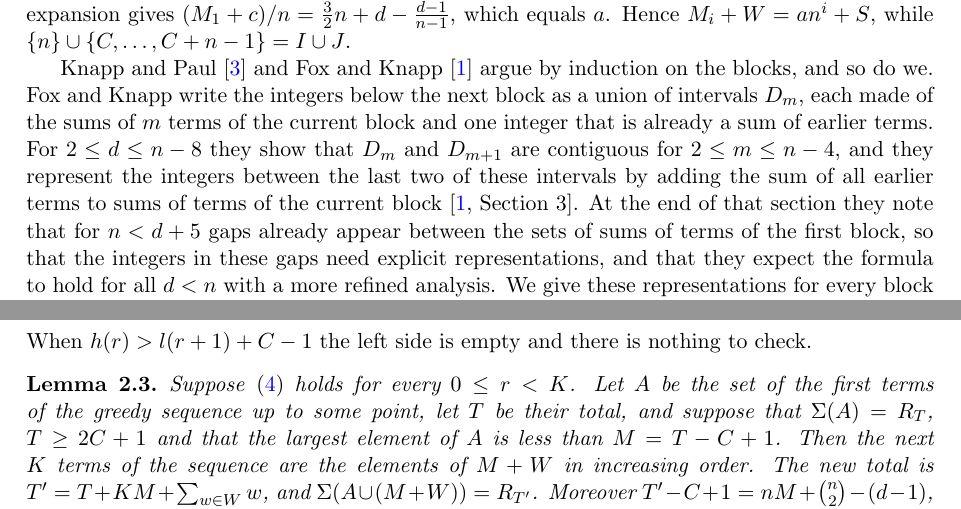
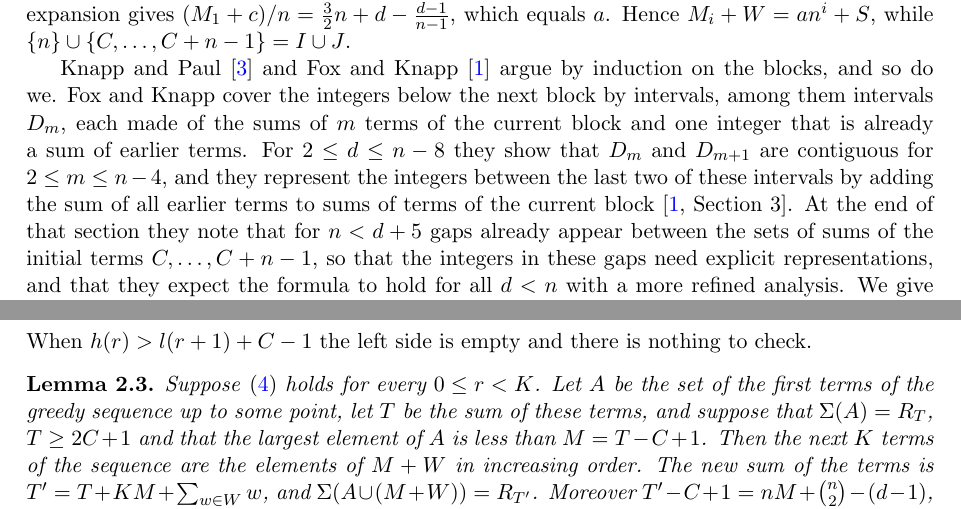
Before and after one commit to yspennstate/greedy-weakly-complete-sequences, a LaTeX paper (main.tex): two parts of pages 2 and 3 of 6, joined at a grey line, cut so that both start at the same text. Compiled offline with pdfLaTeX.

Commit message:
Fix wording on the initial terms; equation number in the README
Co-Authored-By: Claude Opus 5.5 <noreply@anthropic.com>

```diff
--- a/main.tex
+++ b/main.tex
@@ -95,11 +95,11 @@ $M_{i+1}+c=n(M_i+c)$, and therefore $M_i=(M_1+c)n^{i-1}-c$. A direct expansion g
 $(M_1+c)/n=\tfrac32 n+d-\tfrac{d-1}{n-1}$, which equals $a$. Hence $M_i+W=an^i+S$, while $\{n\}\cup\{C,\dots,C+n-1\}=I\cup J$.
 
 Knapp and Paul \cite{KP} and Fox and Knapp \cite{FK} argue by induction on the blocks, and so do we. Fox and Knapp
-write the integers below the next block as a union of intervals $D_m$, each made of the sums of $m$ terms of the
-current block and one integer that is already a sum of earlier terms. For $2\le d\le n-8$ they show that $D_m$ and
+cover the integers below the next block by intervals, among them intervals $D_m$, each made of the sums of $m$ terms
+of the current block and one integer that is already a sum of earlier terms. For $2\le d\le n-8$ they show that $D_m$ and
 $D_{m+1}$ are contiguous for $2\le m\le n-4$, and they represent the integers between the last two of these intervals
 by adding the sum of all earlier terms to sums of terms of the current block \cite[Section~3]{FK}. At the end of that
-section they note that for $n<d+5$ gaps already appear between the sets of sums of terms of the first block, so that
+section they note that for $n<d+5$ gaps already appear between the sets of sums of the initial terms $C,\dots,C+n-1$, so that
 the integers in these gaps need explicit representations, and that they expect the formula to hold for all $d<n$
 with a more refined analysis. We give these representations for every block and every number of new terms at once.
 For a finite set $A$ of positive integers let $\Sigma(A)$ be the set of sums of its subsets, the empty sum $0$
@@ -167,9 +167,9 @@ When $h(r)>l(r+1)+C-1$ the left side is empty and there is nothing to check.
 
 \begin{lemma}\label{lem:step}
 Suppose \eqref{eq:gap} holds for every $0\le r<K$. Let $A$ be the set of the first terms of the greedy sequence up to
-some point, let $T$ be their total, and suppose that $\Sigma(A)=R_T$, $T\ge 2C+1$ and that the largest element of $A$
+some point, let $T$ be the sum of these terms, and suppose that $\Sigma(A)=R_T$, $T\ge 2C+1$ and that the largest element of $A$
 is less than $M=T-C+1$. Then the next $K$ terms of the sequence are the elements of $M+W$ in increasing order. The new
-total is $T'=T+KM+\sum_{w\in W}w$, and $\Sigma(A\cup(M+W))=R_{T'}$. Moreover $T'-C+1=nM+\binom n2-(d-1)$, and this
+sum of the terms is $T'=T+KM+\sum_{w\in W}w$, and $\Sigma(A\cup(M+W))=R_{T'}$. Moreover $T'-C+1=nM+\binom n2-(d-1)$, and this
 number exceeds $M+n-1$.
 \end{lemma}
 
```
Also changed, not shown: README.md, main.pdf, main.tex (2 more changed lines).
